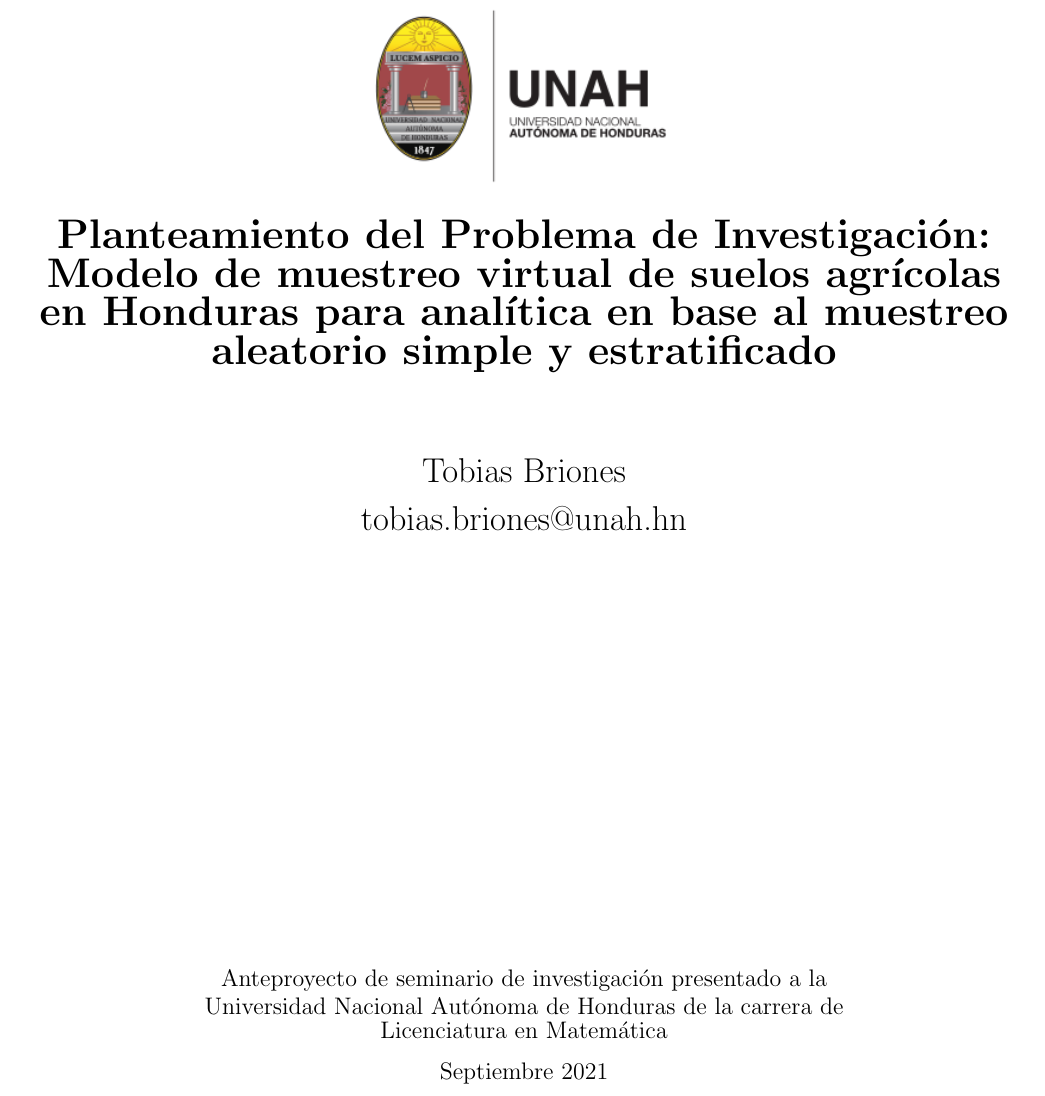
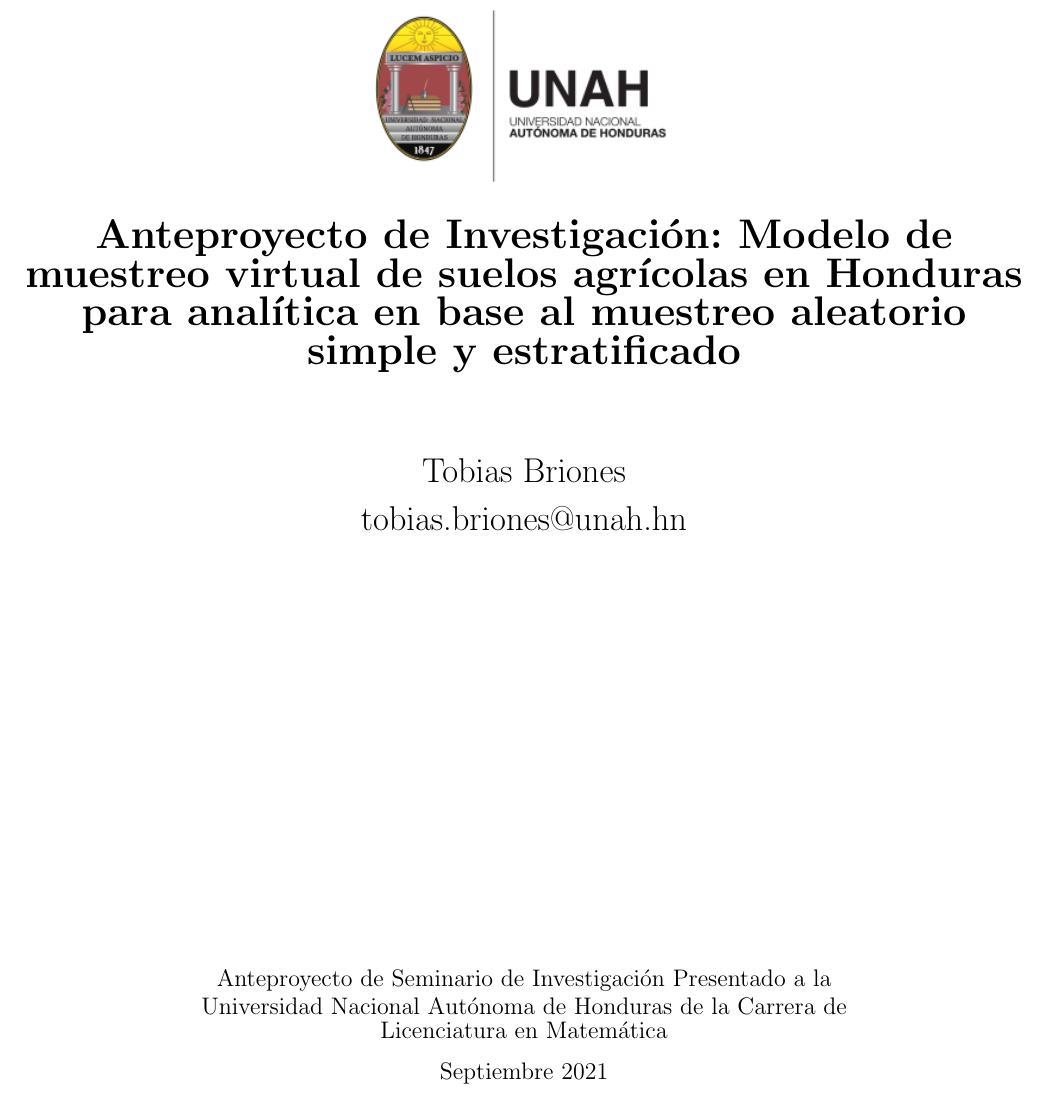
Before and after one commit to tobiasbriones/cp-unah-mm700-agricultural-soil-sampling-for-data-analysis, a LaTeX document (proposal/proposal.tex): part of page 1 of 8, cut at the place of the change. Compiled offline with pdfLaTeX.

Commit message:
Update proposal.tex title

```diff
--- a/proposal/proposal.tex
+++ b/proposal/proposal.tex
@@ -22,7 +22,7 @@
 
 \DeclarePairedDelimiter{\ceil}{\lceil}{\rceil}
 
-\title{Planteamiento del Problema de Investigación: Modelo de muestreo virtual de suelos agrícolas en Honduras para analítica en base al muestreo aleatorio simple y estratificado}
+\title{Anteproyecto de Investigación: Modelo de muestreo virtual de suelos agrícolas en Honduras para analítica en base al muestreo aleatorio simple y estratificado}
 \author{Tobias Briones \bigbreak tobias.briones@unah.hn}
 \date{Septiembre 2021}
 
@@ -37,8 +37,8 @@
             {\LARGE \@author}\\[50ex]
 
             {\large
-            Anteproyecto de seminario de investigación presentado a la\\
-            Universidad Nacional Autónoma de Honduras de la carrera de\\
+            Anteproyecto de Seminario de Investigación Presentado a la\\
+            Universidad Nacional Autónoma de Honduras de la Carrera de\\
             Licenciatura en Matemática
             }\\[2ex]
 
```
